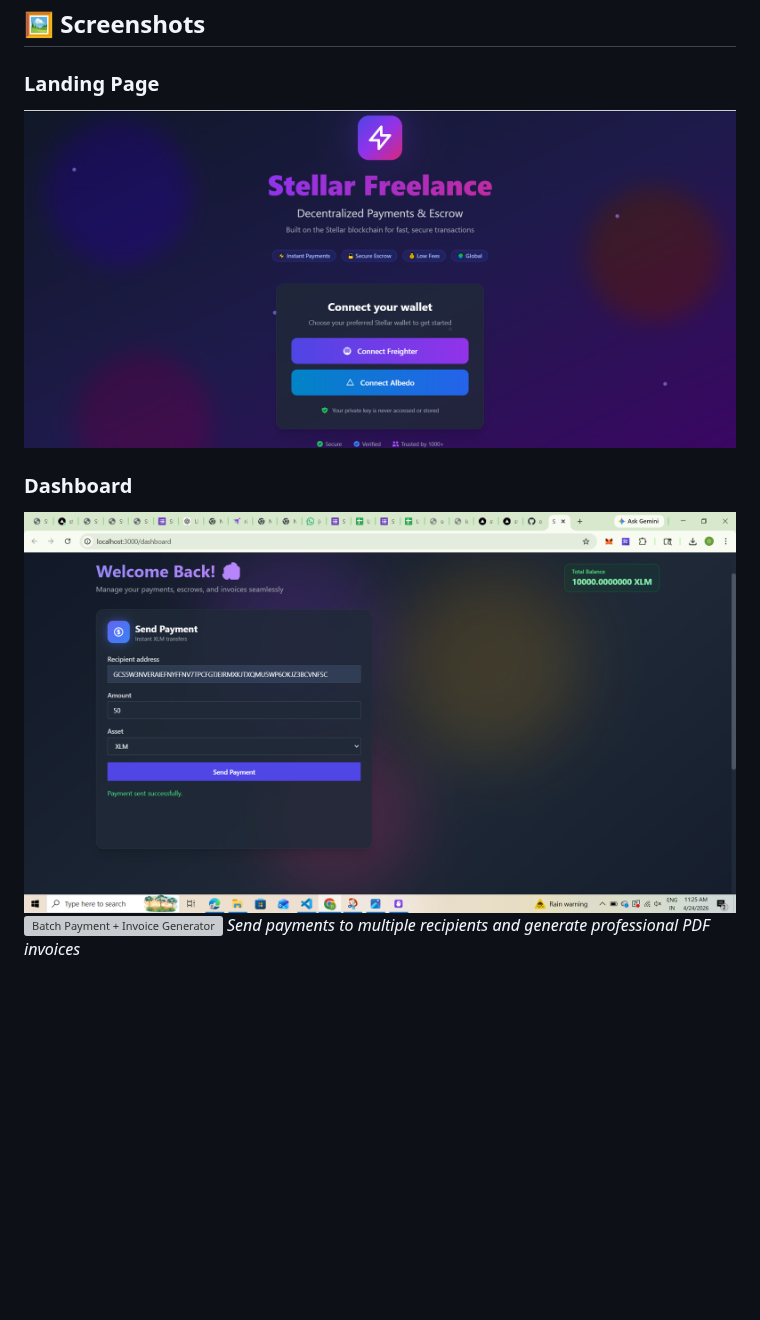
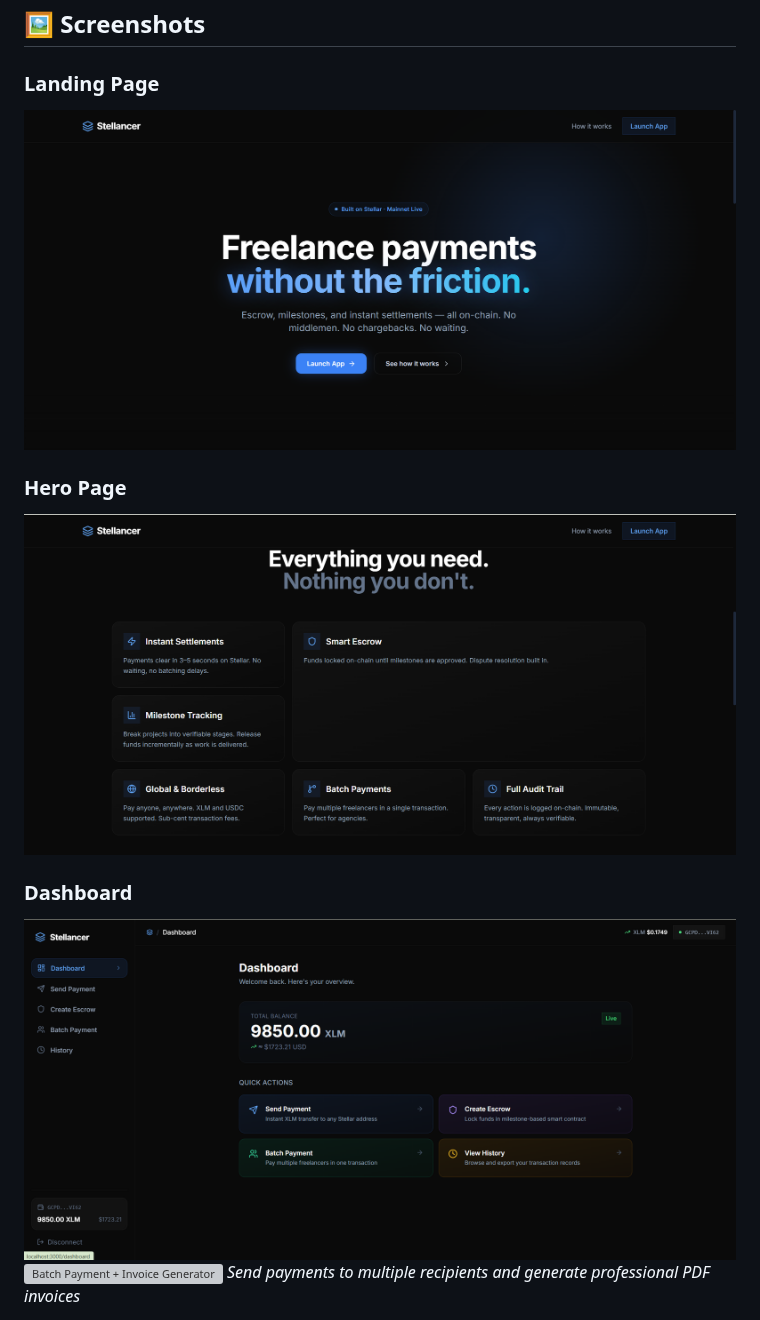
Before and after one commit to omkarjagtap2105-design/Stellar-Freelance, a Markdown page: README.md, the part around the change. GitHub-like rendering; pictures changed too: assets/dashboard.png, assets/hero.png (added), assets/landing.png; blank space fills up the shorter version; grey boxes are pictures that could not be loaded.

```diff
--- a/README.md
+++ b/README.md
@@ -24,6 +24,9 @@ https://github.com/user-attachments/assets/your-video-id
 
 ### Landing Page
 ![Landing Page](./assets/landing.png)
+
+### Hero Page
+![Hero Page](./assets/hero.png)
 
 ### Dashboard
 ![Dashboard](./assets/dashboard.png)
```
Also changed, not shown: 13 other files.
